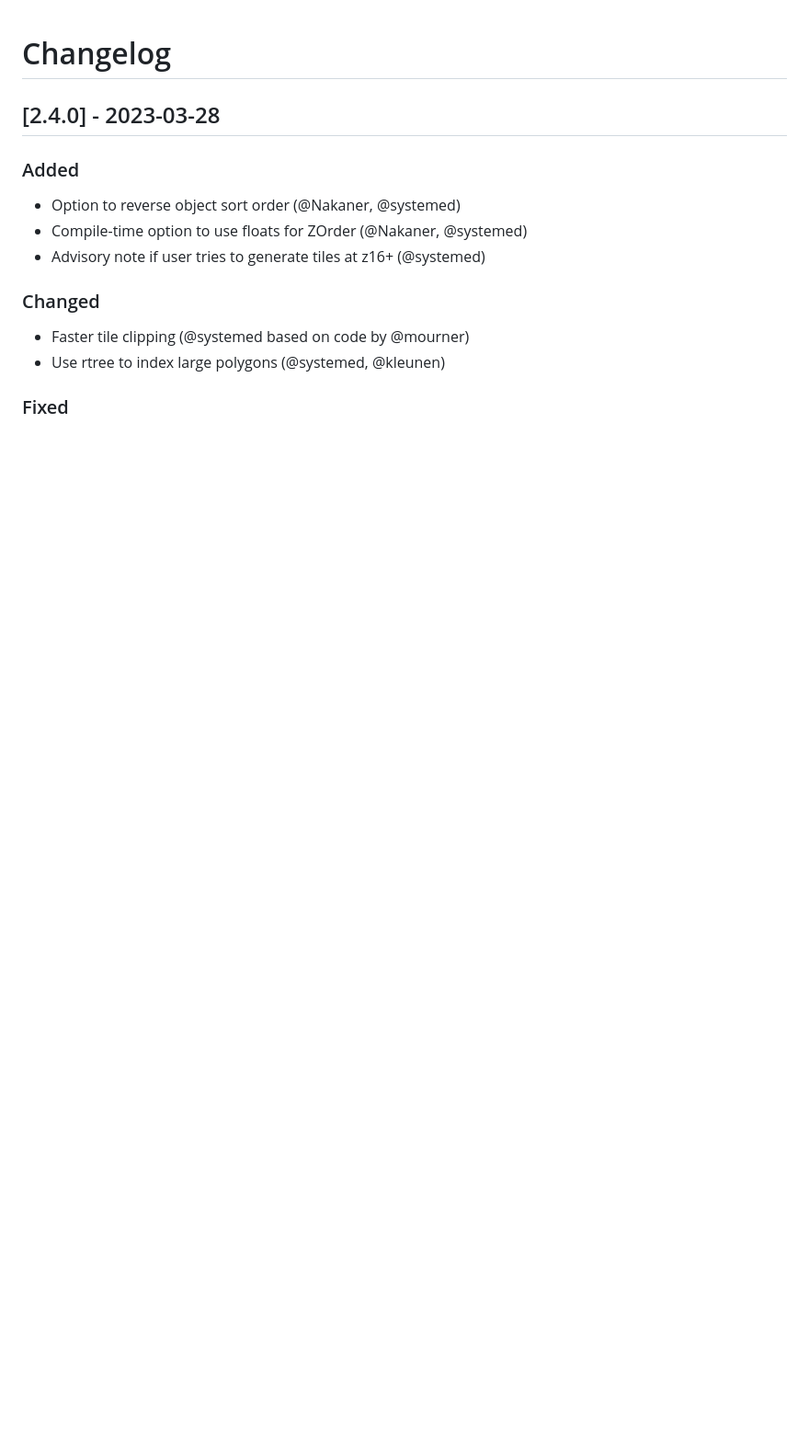
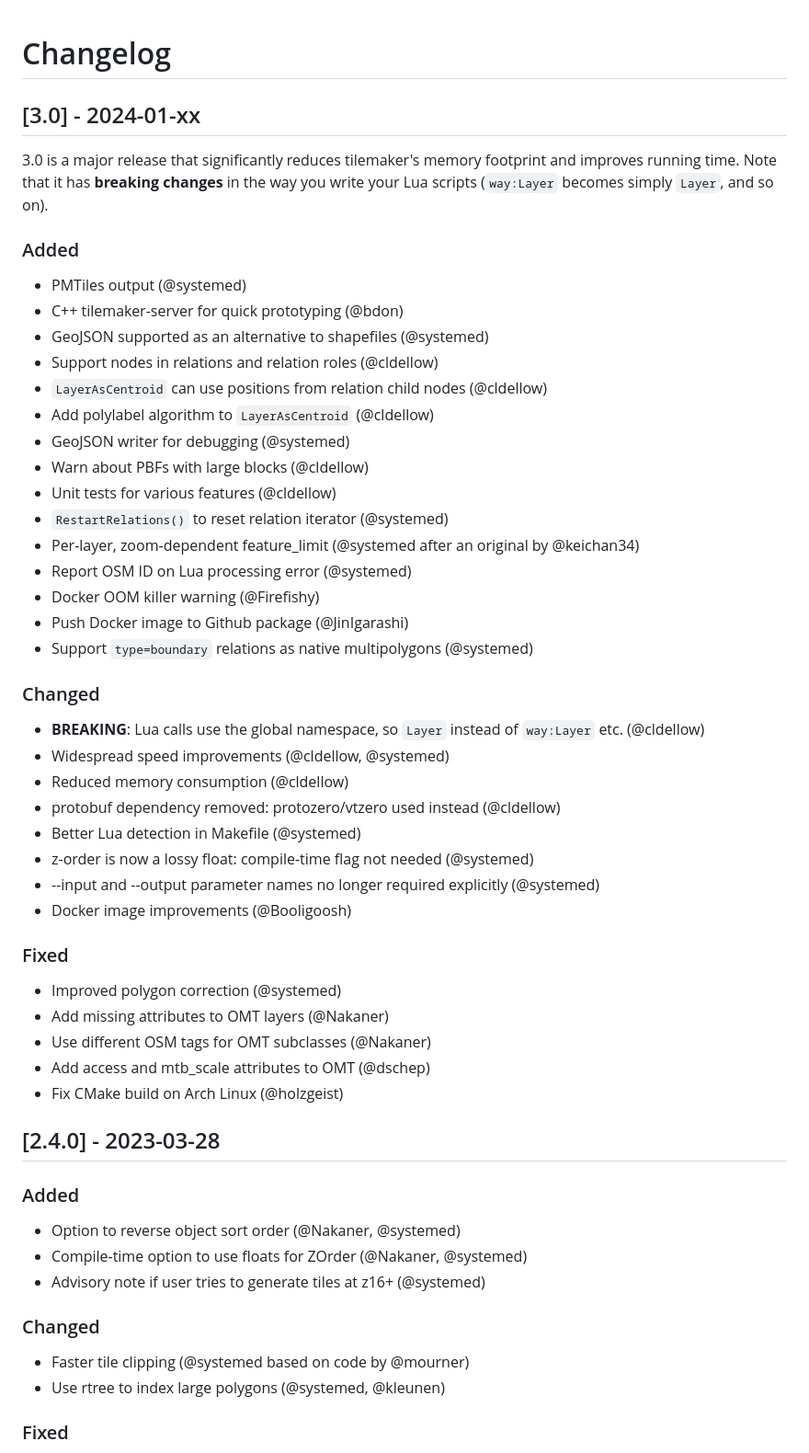
Before and after one commit to systemed/tilemaker, a Markdown page: CHANGELOG.md, the part around the change. Shown: that part at 92% size. Rendered like a GitHub page; blank space fills up the shorter version.

Commit message:
Changelog and readme update

```diff
--- a/CHANGELOG.md
+++ b/CHANGELOG.md
@@ -1,4 +1,42 @@
 # Changelog
+
+## [3.0] - 2024-01-xx
+
+3.0 is a major release that significantly reduces tilemaker's memory footprint and improves running time. Note that it has __breaking changes__ in the way you write your Lua scripts (`way:Layer` becomes simply `Layer`, and so on).
+
+### Added
+- PMTiles output (@systemed)
+- C++ tilemaker-server for quick prototyping (@bdon)
+- GeoJSON supported as an alternative to shapefiles (@systemed)
+- Support nodes in relations and relation roles (@cldellow)
+- `LayerAsCentroid` can use positions from relation child nodes (@cldellow)
+- Add polylabel algorithm to `LayerAsCentroid` (@cldellow)
+- GeoJSON writer for debugging (@systemed)
+- Warn about PBFs with large blocks (@cldellow)
+- Unit tests for various features (@cldellow)
+- `RestartRelations()` to reset relation iterator (@systemed)
+- Per-layer, zoom-dependent feature_limit (@systemed after an original by @keichan34)
+- Report OSM ID on Lua processing error (@systemed)
+- Docker OOM killer warning (@Firefishy)
+- Push Docker image to Github package (@JinIgarashi)
+- Support `type=boundary` relations as native multipolygons (@systemed)
+
+### Changed
+- __BREAKING__: Lua calls use the global namespace, so `Layer` instead of `way:Layer` etc. (@cldellow)
+- Widespread speed improvements (@cldellow, @systemed)
+- Reduced memory consumption (@cldellow)
+- protobuf dependency removed: protozero/vtzero used instead (@cldellow)
+- Better Lua detection in Makefile (@systemed)
+- z-order is now a lossy float: compile-time flag not needed (@systemed)
+- --input and --output parameter names no longer required explicitly (@systemed)
+- Docker image improvements (@Booligoosh)
+
+### Fixed
+- Improved polygon correction (@systemed)
+- Add missing attributes to OMT layers (@Nakaner)
+- Use different OSM tags for OMT subclasses (@Nakaner)
+- Add access and mtb_scale attributes to OMT (@dschep)
+- Fix CMake build on Arch Linux (@holzgeist)
 
 
 ## [2.4.0] - 2023-03-28
```
Also changed, not shown: 2 other files.
